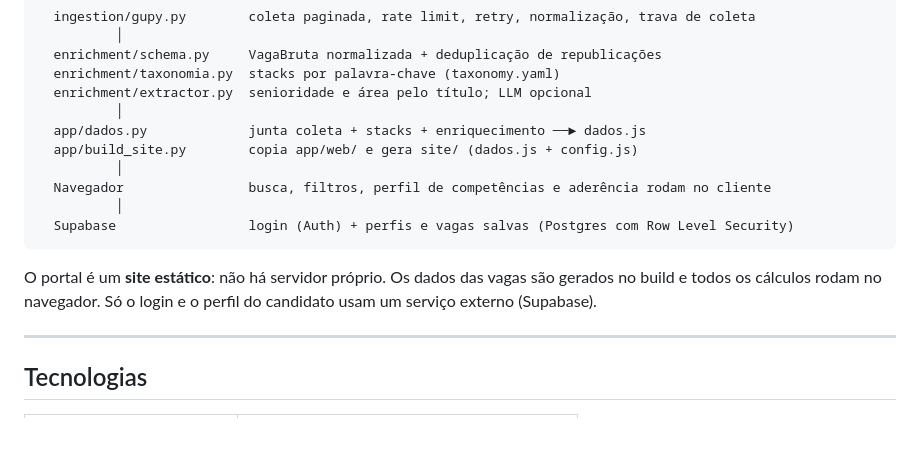
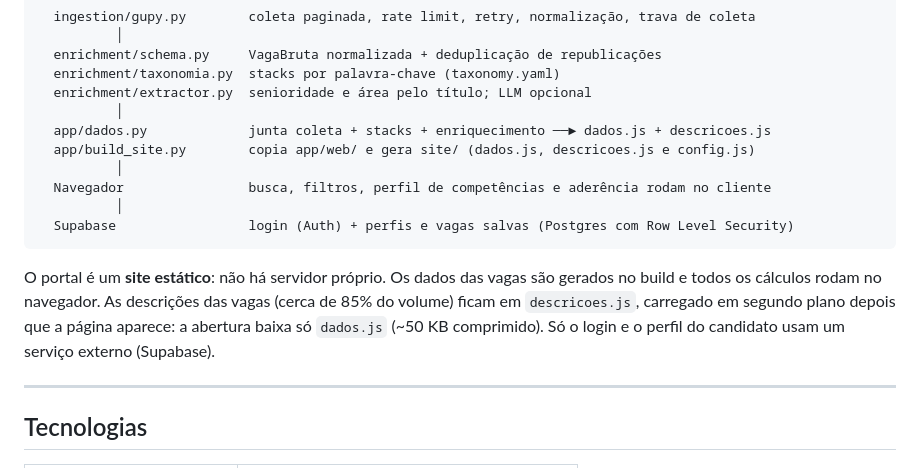
Before and after one commit to MGabrielaZuppardo/dse-portal-vagas-academy, a Markdown page: README.md, the part around the change. Rendered like a GitHub page; blank space fills up the shorter version.

Commit message:
docs: carregamento das descrições no README
Arquitetura atualizada com descricoes.js e o tamanho da carga inicial.

````diff
--- a/README.md
+++ b/README.md
@@ -67,8 +67,8 @@ Um projeto da comunidade DSE Academy, feito pela comunidade de dados para a comu
   enrichment/taxonomia.py  stacks por palavra-chave (taxonomy.yaml)
   enrichment/extractor.py  senioridade e área pelo título; LLM opcional
           │
-  app/dados.py             junta coleta + stacks + enriquecimento ──► dados.js
-  app/build_site.py        copia app/web/ e gera site/ (dados.js + config.js)
+  app/dados.py             junta coleta + stacks + enriquecimento ──► dados.js + descricoes.js
+  app/build_site.py        copia app/web/ e gera site/ (dados.js, descricoes.js e config.js)
           │
   Navegador                busca, filtros, perfil de competências e aderência rodam no cliente
           │
@@ -76,7 +76,8 @@ Um projeto da comunidade DSE Academy, feito pela comunidade de dados para a comu
 ```
 
 O portal é um **site estático**: não há servidor próprio. Os dados das vagas são gerados no build e todos
-os cálculos rodam no navegador. Só o login e o perfil do candidato usam um serviço externo (Supabase).
+os cálculos rodam no navegador. As descrições das vagas (cerca de 85% do volume) ficam em `descricoes.js`,
+carregado em segundo plano depois que a página aparece: a abertura baixa só `dados.js` (~50 KB comprimido). Só o login e o perfil do candidato usam um serviço externo (Supabase).
 
 ---
 
````
